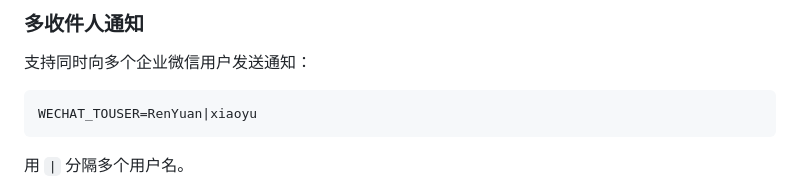
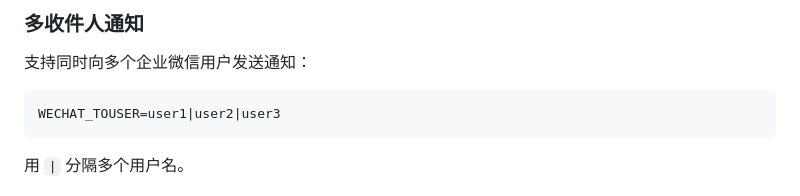
Before and after one commit to eerenyuan/study-buddy, a Markdown page: README.md, the part around the change. GitHub-like rendering.

Commit message:
Fix: Remove sensitive personal information from README
Replace real usernames with placeholder examples in WECHAT_TOUSER configuration.

Co-Authored-By: Claude Sonnet 4.5 <noreply@anthropic.com>

````diff
--- a/README.md
+++ b/README.md
@@ -189,7 +189,7 @@ Kimi Vision API 自动分析以下维度：
 支持同时向多个企业微信用户发送通知：
 
 ```env
-WECHAT_TOUSER=RenYuan|xiaoyu
+WECHAT_TOUSER=user1|user2|user3
 ```
 
 用 `|` 分隔多个用户名。
````
